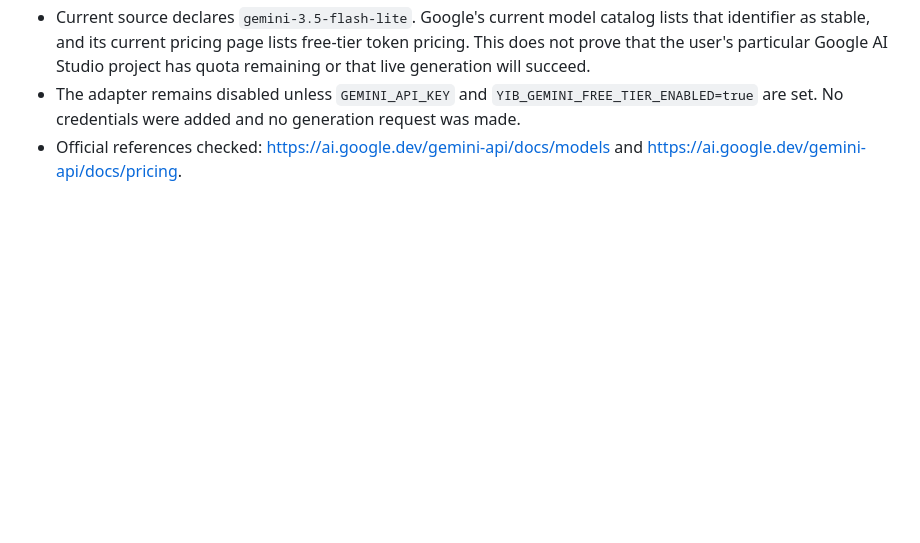
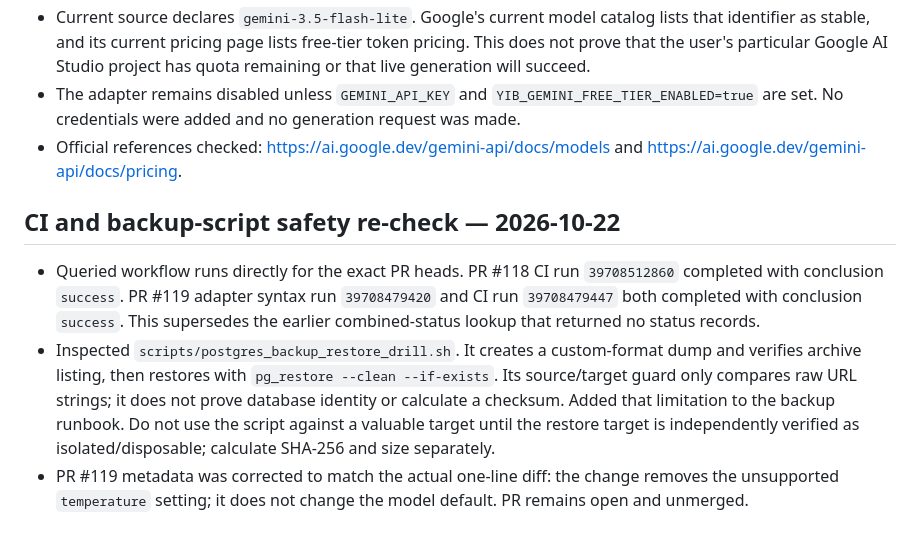
Before and after one commit to yemenplatform528-ai/hussam-nextgen, a Markdown page: docs/EXECUTION_CHECKPOINT_2026-10-22.md, the part around the change. Rendered like a GitHub page; blank space fills up the shorter version.

Commit message:
docs: record confirmed CI and backup script safety review

```diff
--- a/docs/EXECUTION_CHECKPOINT_2026-10-22.md
+++ b/docs/EXECUTION_CHECKPOINT_2026-10-22.md
@@ -51,3 +51,10 @@ No PR was merged, no secrets were changed, no database allowlist was changed, no
 - Current source declares `gemini-3.5-flash-lite`. Google's current model catalog lists that identifier as stable, and its current pricing page lists free-tier token pricing. This does not prove that the user's particular Google AI Studio project has quota remaining or that live generation will succeed.
 - The adapter remains disabled unless `GEMINI_API_KEY` and `YIB_GEMINI_FREE_TIER_ENABLED=true` are set. No credentials were added and no generation request was made.
 - Official references checked: https://ai.google.dev/gemini-api/docs/models and https://ai.google.dev/gemini-api/docs/pricing.
+
+
+## CI and backup-script safety re-check — 2026-10-22
+
+- Queried workflow runs directly for the exact PR heads. PR #118 CI run `39708512860` completed with conclusion `success`. PR #119 adapter syntax run `39708479420` and CI run `39708479447` both completed with conclusion `success`. This supersedes the earlier combined-status lookup that returned no status records.
+- Inspected `scripts/postgres_backup_restore_drill.sh`. It creates a custom-format dump and verifies archive listing, then restores with `pg_restore --clean --if-exists`. Its source/target guard only compares raw URL strings; it does not prove database identity or calculate a checksum. Added that limitation to the backup runbook. Do not use the script against a valuable target until the restore target is independently verified as isolated/disposable; calculate SHA-256 and size separately.
+- PR #119 metadata was corrected to match the actual one-line diff: the change removes the unsupported `temperature` setting; it does not change the model default. PR remains open and unmerged.
```
